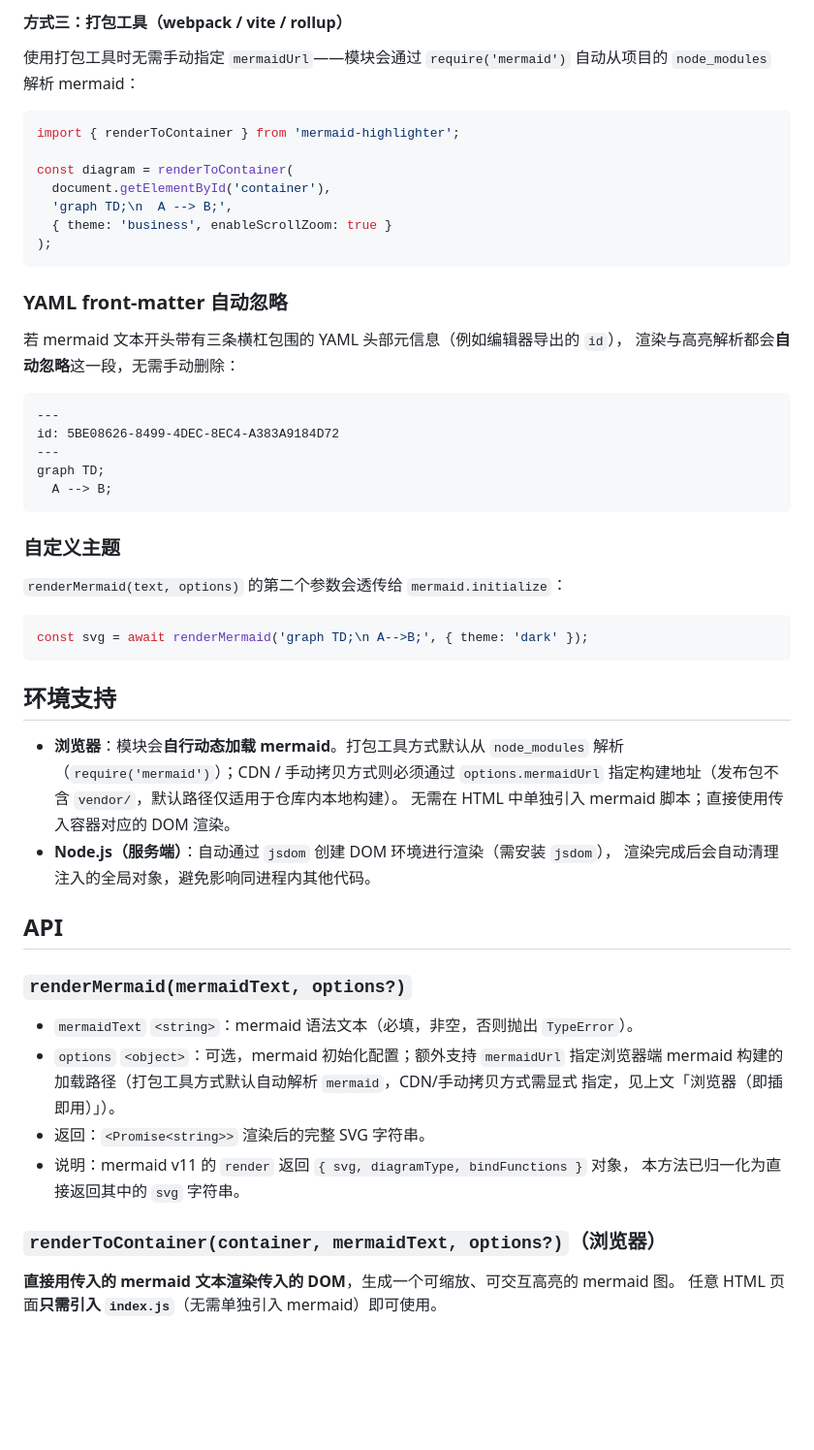
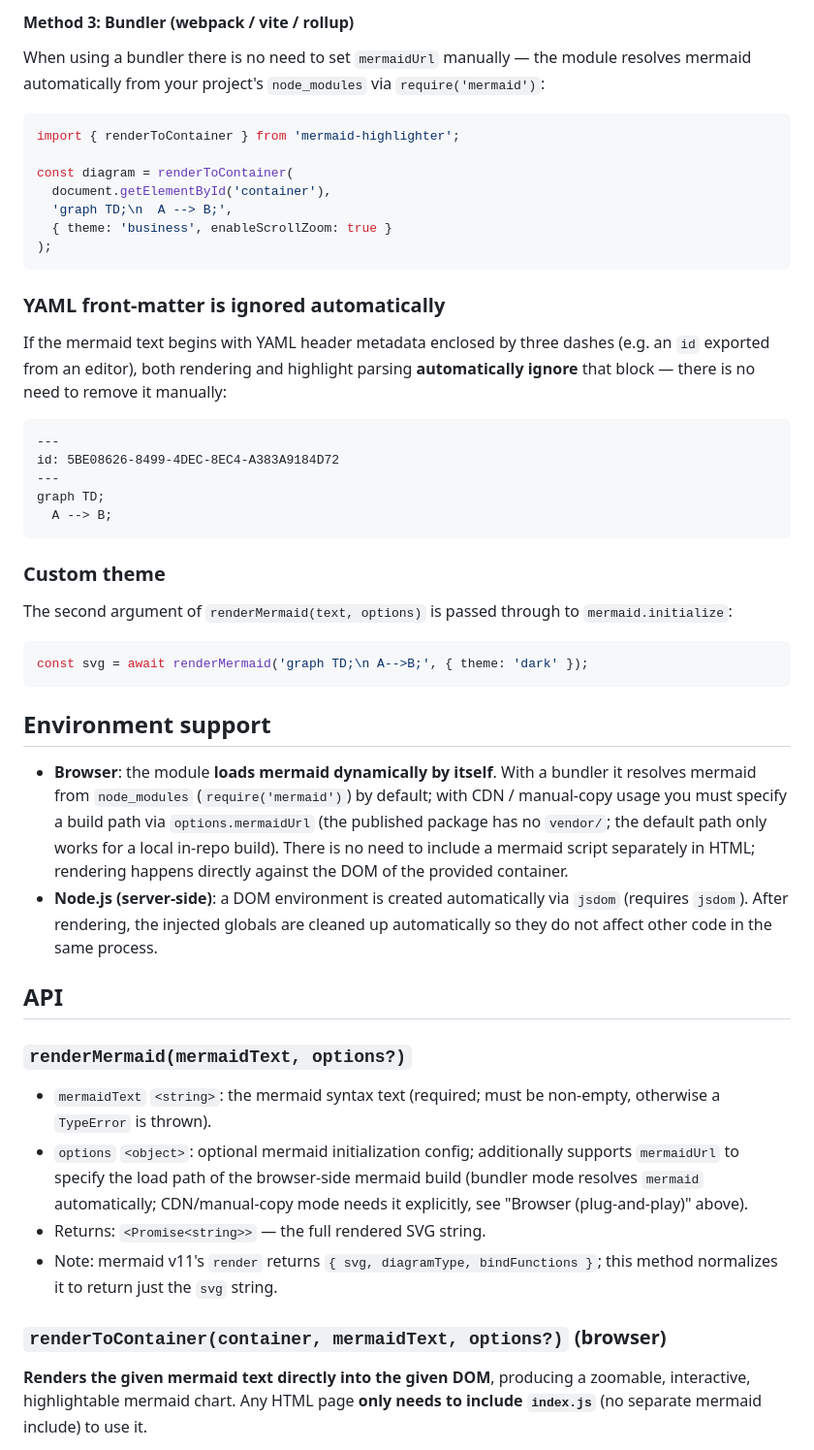
Before and after one commit to mztown/mermaid-highlighter, a Markdown page: README.md, the part around one of its changes. Shown at 97% size. Drawn GitHub-style; blank space fills up the shorter version.

Commit message:
update readme version

````diff
--- a/README.md
+++ b/README.md
@@ -91,8 +94,8 @@ const { renderMermaid } = require('mermaid-highlighter');
 
-#### 方式三：打包工具（webpack / vite / rollup）
+#### Method 3: Bundler (webpack / vite / rollup)
 
-使用打包工具时无需手动指定 `mermaidUrl`——模块会通过 `require('mermaid')`
-自动从项目的 `node_modules` 解析 mermaid：
+When using a bundler there is no need to set `mermaidUrl` manually — the module resolves
+mermaid automatically from your project's `node_modules` via `require('mermaid')`:
 
 ```js
 import { renderToContainer } from 'mermaid-highlighter';
@@ -104,10 +107,11 @@ const diagram = renderToContainer(
 );
 ```
 
-### YAML front-matter 自动忽略
+### YAML front-matter is ignored automatically
 
-若 mermaid 文本开头带有三条横杠包围的 YAML 头部元信息（例如编辑器导出的 `id`），
-渲染与高亮解析都会**自动忽略**这一段，无需手动删除：
+If the mermaid text begins with YAML header metadata enclosed by three dashes (e.g. an
+`id` exported from an editor), both rendering and highlight parsing **automatically ignore**
+that block — there is no need to remove it manually:
 
 ```text
 ---
@@ -117,37 +121,44 @@ graph TD;
   A --> B;
 ```
 
-### 自定义主题
+### Custom theme
 
-`renderMermaid(text, options)` 的第二个参数会透传给 `mermaid.initialize`：
+The second argument of `renderMermaid(text, options)` is passed through to
+`mermaid.initialize`:
 
 ```js
 const svg = await renderMermaid('graph TD;\n A-->B;', { theme: 'dark' });
 ```
 
-## 环境支持
+## Environment support
 
-- **浏览器**：模块会**自行动态加载 mermaid**。打包工具方式默认从 `node_modules`
-  解析（`require('mermaid')`）；CDN / 手动拷贝方式则必须通过 `options.mermaidUrl`
-  指定构建地址（发布包不含 `vendor/`，默认路径仅适用于仓库内本地构建）。
-  无需在 HTML 中单独引入 mermaid 脚本；直接使用传入容器对应的 DOM 渲染。
-- **Node.js（服务端）**：自动通过 `jsdom` 创建 DOM 环境进行渲染（需安装 `jsdom`），
-  渲染完成后会自动清理注入的全局对象，避免影响同进程内其他代码。
+- **Browser**: the module **loads mermaid dynamically by itself**. With a bundler it
+  resolves mermaid from `node_modules` (`require('mermaid')`) by default; with CDN /
+  manual-copy usage you must specify a build path via `options.mermaidUrl` (the published
+  package has no `vendor/`; the default path only works for a local in-repo build).
+  There is no need to include a mermaid script separately in HTML; rendering happens
+  directly against the DOM of the provided container.
+- **Node.js (server-side)**: a DOM environment is created automatically via `jsdom`
+  (requires `jsdom`). After rendering, the injected globals are cleaned up automatically
+  so they do not affect other code in the same process.
 
 ## API
 
 ### `renderMermaid(mermaidText, options?)`
 
-- `mermaidText` `<string>`：mermaid 语法文本（必填，非空，否则抛出 `TypeError`）。
-- `options` `<object>`：可选，mermaid 初始化配置；额外支持 `mermaidUrl` 指定浏览器端
-  mermaid 构建的加载路径（打包工具方式默认自动解析 `mermaid`，CDN/手动拷贝方式需显式
-  指定，见上文「浏览器（即插即用）」）。
-- 返回：`<Promise<string>>` 渲染后的完整 SVG 字符串。
-- 说明：mermaid v11 的 `render` 返回 `{ svg, diagramType, bindFunctions }` 对象，
-  本方法已归一化为直接返回其中的 `svg` 字符串。
+- `mermaidText` `<string>`: the mermaid syntax text (required; must be non-empty,
+  otherwise a `TypeError` is thrown).
+- `options` `<object>`: optional mermaid initialization config; additionally supports
+  `mermaidUrl` to specify the load path of the browser-side mermaid build (bundler mode
+  resolves `mermaid` automatically; CDN/manual-copy mode needs it explicitly, see
+  "Browser (plug-and-play)" above).
+- Returns: `<Promise<string>>` — the full rendered SVG string.
+- Note: mermaid v11's `render` returns `{ svg, diagramType, bindFunctions }`; this method
+  normalizes it to return just the `svg` string.
 
-### `renderToContainer(container, mermaidText, options?)`（浏览器）
+### `renderToContainer(container, mermaidText, options?)` (browser)
 
-**直接用传入的 mermaid 文本渲染传入的 DOM**，生成一个可缩放、可交互高亮的 mermaid 图。
-任意 HTML 页面**只需引入 `index.js`**（无需单独引入 mermaid）即可使用。
+**Renders the given mermaid text directly into the given DOM**, producing a zoomable,
+interactive, highlightable mermaid chart. Any HTML page **only needs to include
+`index.js`** (no separate mermaid include) to use it.
 
````
Also changed, not shown: other parts of README.md (+132 -113 lines), README.cn.md (added, +303 -0 lines).
